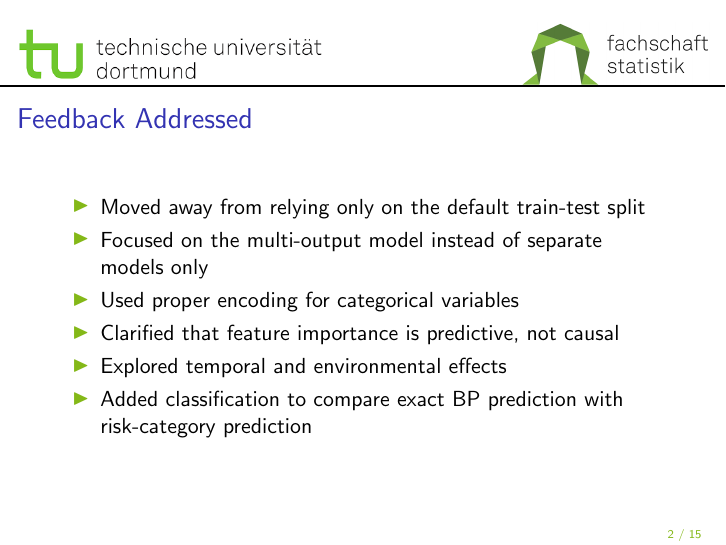
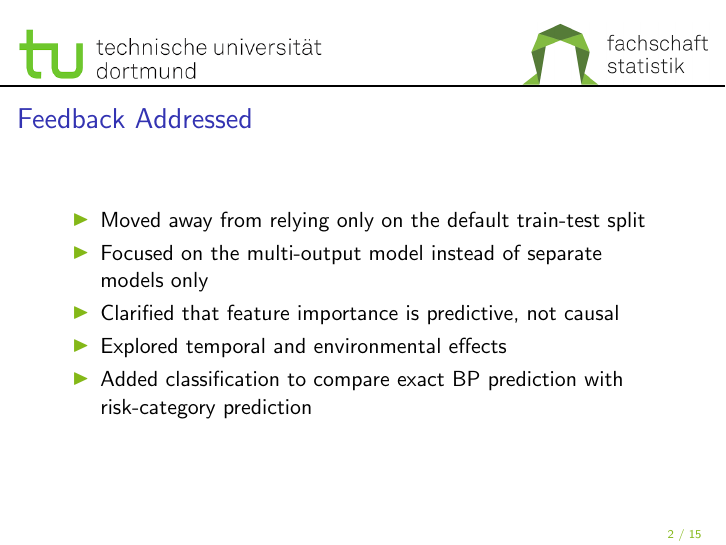
Before and after one commit to bcrohit/case-study, LaTeX slides (presentation/week3_slides.tex, which reads presentation/model_slides.tex): page 3 of 16. Compiled offline with pdfLaTeX.

Commit message:
Slides updated

```diff
--- a/presentation/model_slides.tex
+++ b/presentation/model_slides.tex
@@ -50,7 +50,6 @@
 \begin{itemize}
     \item Moved away from relying only on the default train-test split
     \item Focused on the multi-output model instead of separate models only
-    \item Used proper encoding for categorical variables
     \item Clarified that feature importance is predictive, not causal
     \item Explored temporal and environmental effects
     \item Added classification to compare exact BP prediction with risk-category prediction
```
Also changed, not shown: presentation/week3_slides.pdf.
